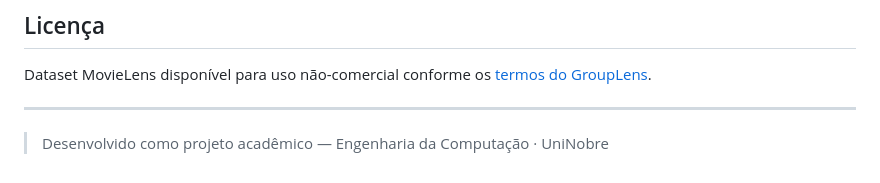
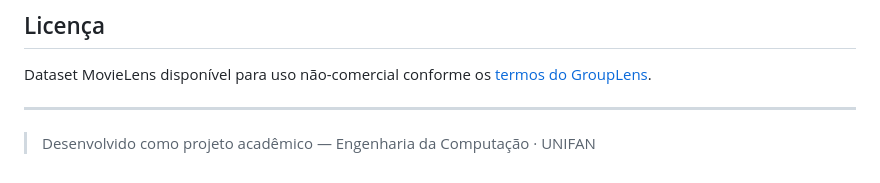
Before and after one commit to Thitas-DEV/CineAI-Sistema-de-Recomenda-o-de-Filmes, a Markdown page: README.md, the part around the change. Rendered like a GitHub page.

Commit message:
Atualizar o README.md

```diff
--- a/README.md
+++ b/README.md
@@ -334,4 +334,4 @@ Dataset MovieLens disponível para uso não-comercial conforme os [termos do Gro
 
 ---
 
-> Desenvolvido como projeto acadêmico — Engenharia da Computação · UniNobre
+> Desenvolvido como projeto acadêmico — Engenharia da Computação · UNIFAN
```
